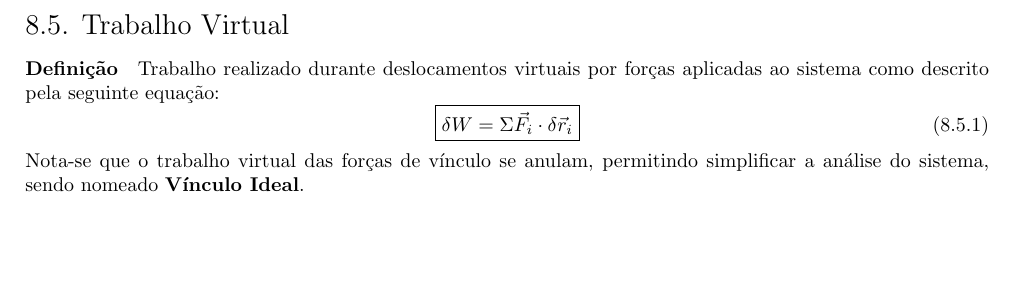
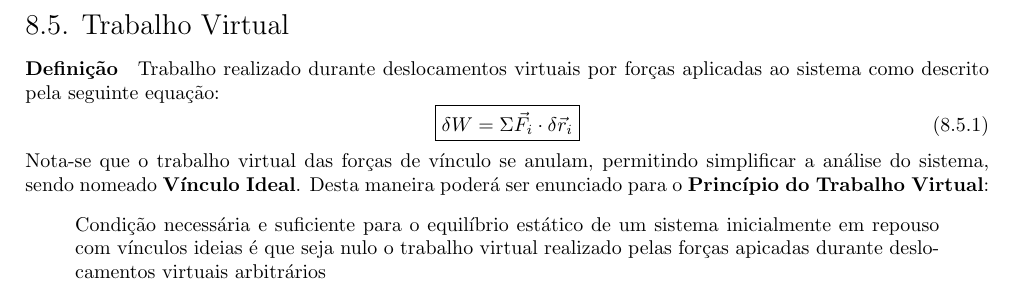
Before and after one commit to tr0fin0/classes_unicamp, a LaTeX document (em404/em404.tex): part of page 35 of 35, cut so that both start at the same text, the shorter picture padded with empty space. Compiled offline with pdfLaTeX.

Commit message:
:construction: add quote

```diff
--- a/em404/em404.tex
+++ b/em404/em404.tex
@@ -1917,5 +1917,8 @@
                         \delta W = \Sigma\vec{F}_{i} \cdot \delta\vec{r}_{i}
                     }
                 \end{equation}
-            Nota-se que o trabalho virtual das forças de vínculo se anulam, permitindo simplificar a análise do sistema, sendo nomeado \textbf{Vínculo Ideal}.
+            Nota-se que o trabalho virtual das forças de vínculo se anulam, permitindo simplificar a análise do sistema, sendo nomeado \textbf{Vínculo Ideal}. Desta maneira poderá ser enunciado para o \textbf{Princípio do Trabalho Virtual}:
+                \begin{displayquote}[][]
+                    Condição necessária e suficiente para o equilíbrio estático de um sistema inicialmente em repouso com vínculos ideias é que seja nulo o trabalho virtual realizado pelas forças apicadas durante deslocamentos virtuais arbitrários
+                \end{displayquote}
 \end{document}
```
